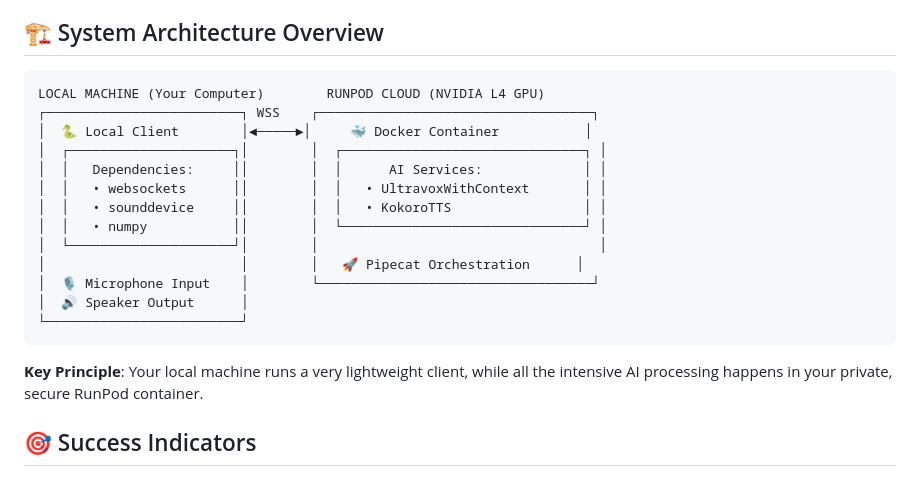
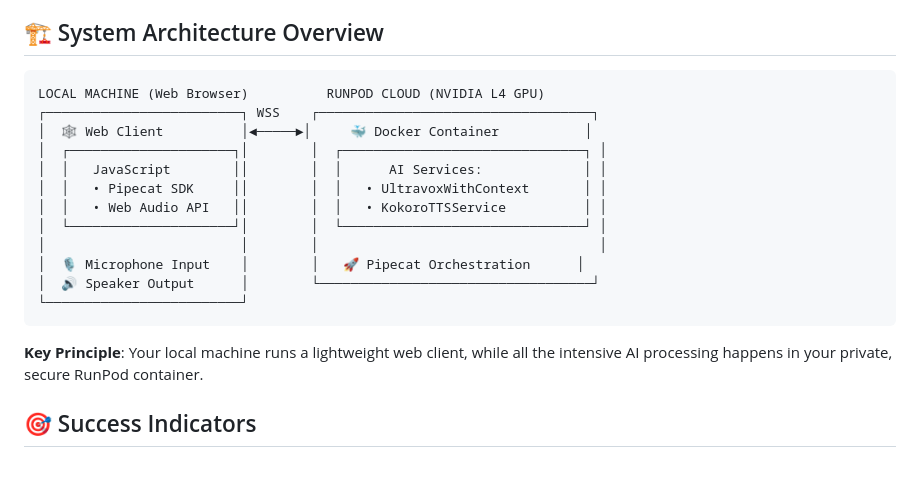
Before and after one commit to Panzah-Nexus/voice-pipeline, a Markdown page: docs/README.md, the part around one of its changes. Drawn GitHub-style.

Commit message:
removed a few mentions of cerebrium

````diff
--- a/docs/README.md
+++ b/docs/README.md
@@ -44,22 +44,21 @@ This documentation is structured to help you based on your goals, whether you wa
 ## 🏗️ System Architecture Overview
 
 ```
-LOCAL MACHINE (Your Computer)        RUNPOD CLOUD (NVIDIA L4 GPU)
+LOCAL MACHINE (Web Browser)          RUNPOD CLOUD (NVIDIA L4 GPU)
 ┌─────────────────────────┐ WSS    ┌───────────────────────────────────┐
-│  🐍 Local Client        │◄─────►│     🐳 Docker Container           │
+│  🕸️ Web Client          │◄─────►│     🐳 Docker Container           │
 │  ┌─────────────────────┐│        │  ┌───────────────────────────────┐ │
-│  │   Dependencies:     ││        │  │      AI Services:             │ │
-│  │   • websockets      ││        │  │   • UltravoxWithContext       │ │
-│  │   • sounddevice     ││        │  │   • KokoroTTS                 │ │
-│  │   • numpy           ││        │  └───────────────────────────────┘ │
-│  └─────────────────────┘│        │                                    │
-│                         │        │   🚀 Pipecat Orchestration      │
-│  🎙️ Microphone Input    │        └───────────────────────────────────┘
-│  🔊 Speaker Output      │
+│  │   JavaScript        ││        │  │      AI Services:             │ │
+│  │   • Pipecat SDK     ││        │  │   • UltravoxWithContext       │ │
+│  │   • Web Audio API   ││        │  │   • KokoroTTSService          │ │
+│  └─────────────────────┘│        │  └───────────────────────────────┘ │
+│                         │        │                                    │
+│  🎙️ Microphone Input    │        │   🚀 Pipecat Orchestration      │
+│  🔊 Speaker Output      │        └───────────────────────────────────┘
 └─────────────────────────┘
 ```
 
-**Key Principle**: Your local machine runs a very lightweight client, while all the intensive AI processing happens in your private, secure RunPod container.
+**Key Principle**: Your local machine runs a lightweight web client, while all the intensive AI processing happens in your private, secure RunPod container.
 
 ## 🎯 Success Indicators
 
````
Also changed, not shown: other parts of docs/README.md (+1 -1 lines).
